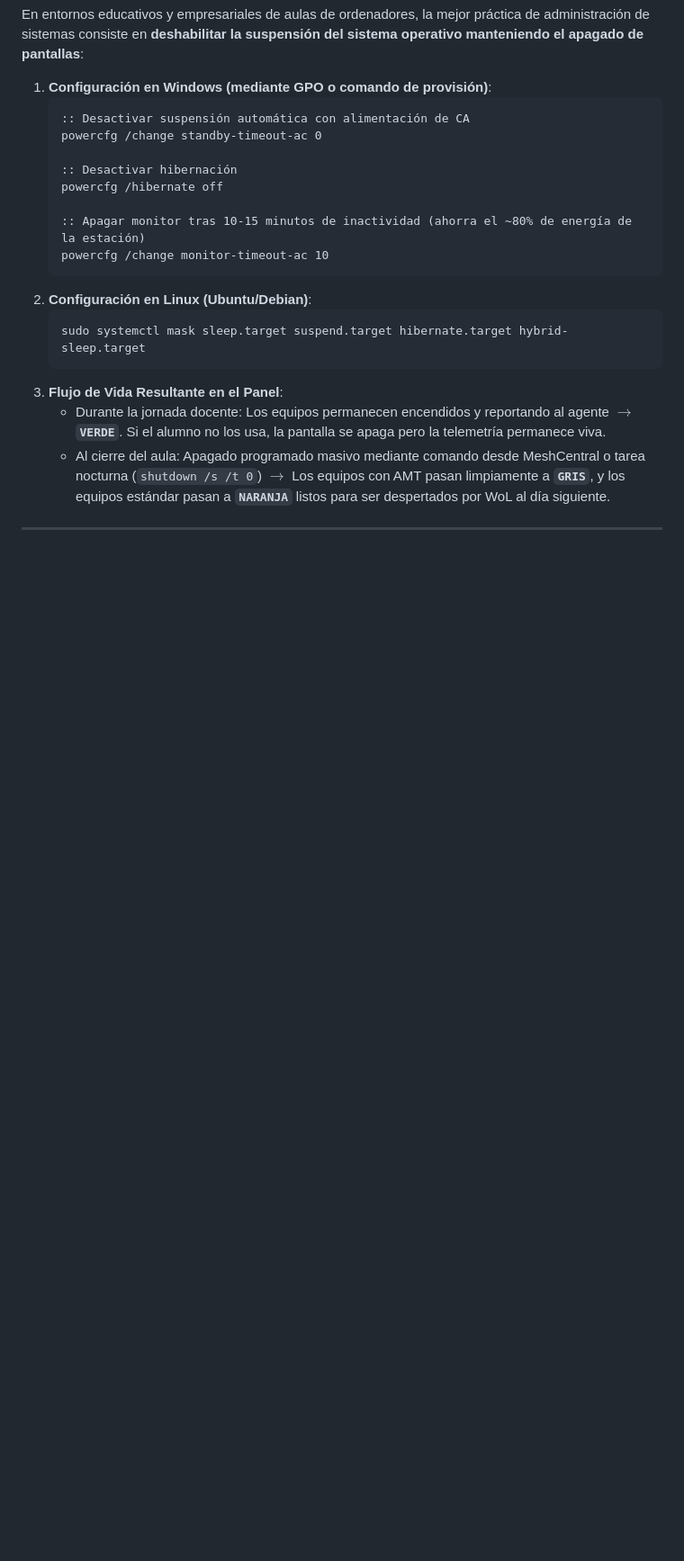
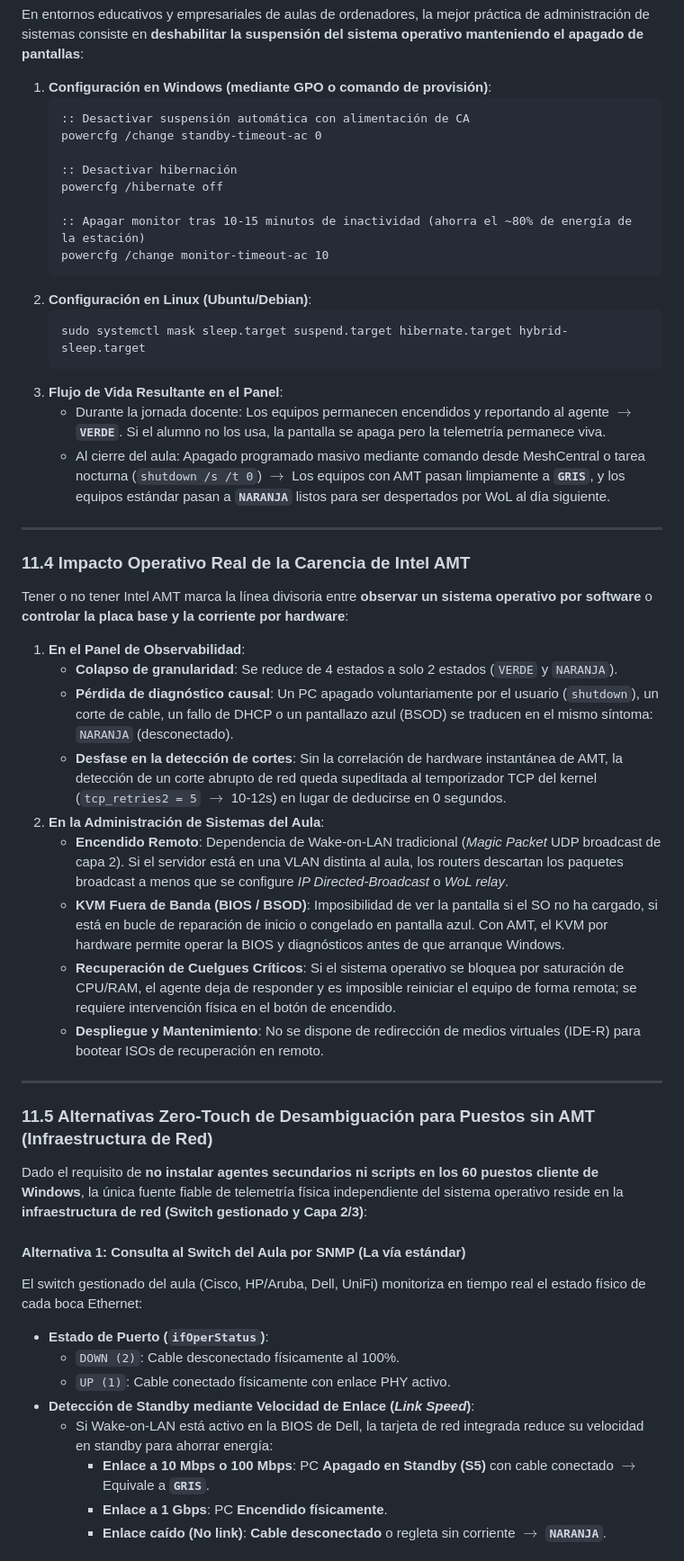
Before and after one commit to Carlos-Lima2510/mesh-panel, a Markdown page: AGENTS.md, the part around one of its changes. Shown at 90% size. Rendered like a GitHub page; blank space fills up the shorter version.

Commit message:
docs: documentar impacto operativo de la falta de AMT y alternativas de diagnostico por red

```diff
--- a/AGENTS.md
+++ b/AGENTS.md
@@ -311,3 +311,34 @@ En entornos educativos y empresariales de aulas de ordenadores, la mejor prácti
 
 ---
 
+### 11.4 Impacto Operativo Real de la Carencia de Intel AMT
+
+Tener o no tener Intel AMT marca la línea divisoria entre **observar un sistema operativo por software** o **controlar la placa base y la corriente por hardware**:
+
+1. **En el Panel de Observabilidad**:
+   - **Colapso de granularidad**: Se reduce de 4 estados a solo 2 estados (`VERDE` y `NARANJA`).
+   - **Pérdida de diagnóstico causal**: Un PC apagado voluntariamente por el usuario (`shutdown`), un corte de cable, un fallo de DHCP o un pantallazo azul (BSOD) se traducen en el mismo síntoma: `NARANJA` (desconectado).
+   - **Desfase en la detección de cortes**: Sin la correlación de hardware instantánea de AMT, la detección de un corte abrupto de red queda supeditada al temporizador TCP del kernel (`tcp_retries2 = 5` $\rightarrow$ 10-12s) en lugar de deducirse en 0 segundos.
+2. **En la Administración de Sistemas del Aula**:
+   - **Encendido Remoto**: Dependencia de Wake-on-LAN tradicional (*Magic Packet* UDP broadcast de capa 2). Si el servidor está en una VLAN distinta al aula, los routers descartan los paquetes broadcast a menos que se configure *IP Directed-Broadcast* o *WoL relay*.
+   - **KVM Fuera de Banda (BIOS / BSOD)**: Imposibilidad de ver la pantalla si el SO no ha cargado, si está en bucle de reparación de inicio o congelado en pantalla azul. Con AMT, el KVM por hardware permite operar la BIOS y diagnósticos antes de que arranque Windows.
+   - **Recuperación de Cuelgues Críticos**: Si el sistema operativo se bloquea por saturación de CPU/RAM, el agente deja de responder y es imposible reiniciar el equipo de forma remota; se requiere intervención física en el botón de encendido.
+   - **Despliegue y Mantenimiento**: No se dispone de redirección de medios virtuales (IDE-R) para bootear ISOs de recuperación en remoto.
+
+---
+
+### 11.5 Alternativas Zero-Touch de Desambiguación para Puestos sin AMT (Infraestructura de Red)
+
+Dado el requisito de **no instalar agentes secundarios ni scripts en los 60 puestos cliente de Windows**, la única fuente fiable de telemetría física independiente del sistema operativo reside en la **infraestructura de red (Switch gestionado y Capa 2/3)**:
+
+#### Alternativa 1: Consulta al Switch del Aula por SNMP (La vía estándar)
+El switch gestionado del aula (Cisco, HP/Aruba, Dell, UniFi) monitoriza en tiempo real el estado físico de cada boca Ethernet:
+- **Estado de Puerto (`ifOperStatus`)**:
+  - `DOWN (2)`: Cable desconectado físicamente al 100%.
+  - `UP (1)`: Cable conectado físicamente con enlace PHY activo.
+- **Detección de Standby mediante Velocidad de Enlace (*Link Speed*)**:
+  - Si Wake-on-LAN está activo en la BIOS de Dell, la tarjeta de red integrada reduce su velocidad en standby para ahorrar energía:
+    - **Enlace a 10 Mbps o 100 Mbps**: PC **Apagado en Standby (S5)** con cable conectado $\rightarrow$ Equivale a **`GRIS`**.
+    - **Enlace a 1 Gbps**: PC **Encendido físicamente**.
+    - **Enlace caído (No link)**: **Cable desconectado** o regleta sin corriente $\rightarrow$ **`NARANJA`**.
+
```
Also changed, not shown: other parts of AGENTS.md (+22 -0 lines).
